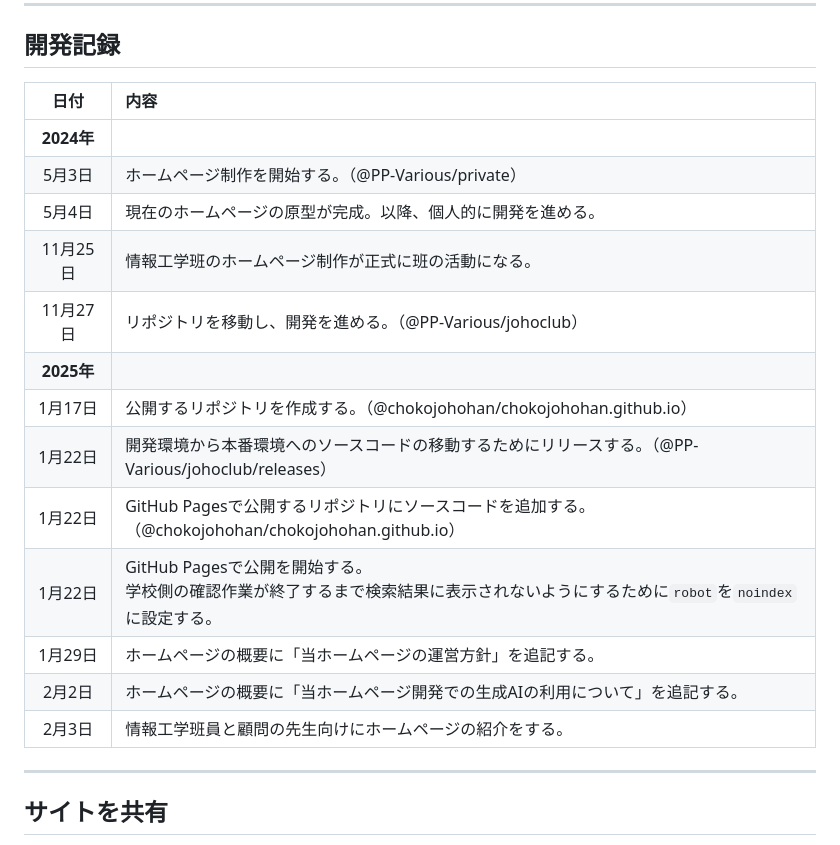
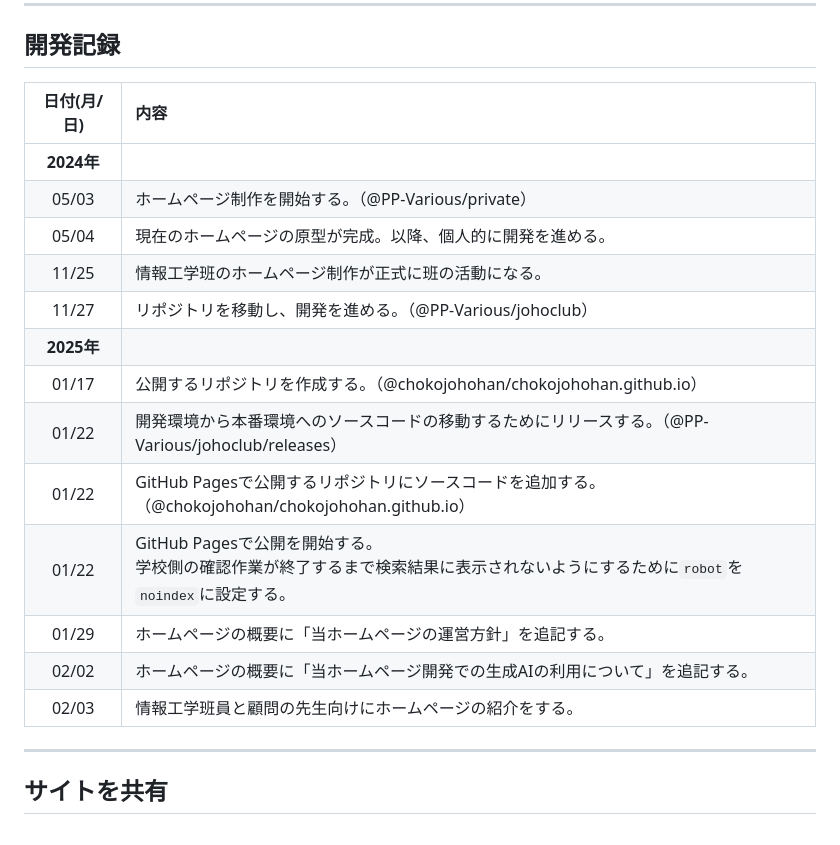
Before and after one commit to chokojohohan/chokojohohan.github.io, a Markdown page: README.md, the part around the change. Drawn GitHub-style.

```diff
--- a/README.md
+++ b/README.md
@@ -63,21 +63,21 @@
 ---
 
 ## 開発記録
-|日付|内容|
+|日付(月/日)|内容|
 |:---:|:---|
 |<nobr>**2024年**</nobr>||
-|<nobr>5月3日</nobr>|ホームページ制作を開始する。（@PP-Various/private）|
-|<nobr>5月4日</nobr>|現在のホームページの原型が完成。以降、個人的に開発を進める。|
-|<nobr>11月25日</nobr>|情報工学班のホームページ制作が正式に班の活動になる。|
-|<nobr>11月27日</nobr>|リポジトリを移動し、開発を進める。（@PP-Various/johoclub）|
+|<nobr>05/03</nobr>|ホームページ制作を開始する。（@PP-Various/private）|
+|<nobr>05/04</nobr>|現在のホームページの原型が完成。以降、個人的に開発を進める。|
+|<nobr>11/25</nobr>|情報工学班のホームページ制作が正式に班の活動になる。|
+|<nobr>11/27</nobr>|リポジトリを移動し、開発を進める。（@PP-Various/johoclub）|
 |<nobr>**2025年**</nobr>||
-|<nobr>1月17日</nobr>|公開するリポジトリを作成する。（@chokojohohan/chokojohohan.github.io）|
-|<nobr>1月22日</nobr>|開発環境から本番環境へのソースコードの移動するためにリリースする。（@PP-Various/johoclub/releases）|
-|<nobr>1月22日</nobr>|GitHub Pagesで公開するリポジトリにソースコードを追加する。（@chokojohohan/chokojohohan.github.io）|
-|<nobr>1月22日</nobr>|GitHub Pagesで公開を開始する。<br>学校側の確認作業が終了するまで検索結果に表示されないようにするために`robot`を`noindex`に設定する。|
-|<nobr>1月29日</nobr>|ホームページの概要に「当ホームページの運営方針」を追記する。|
-|<nobr>2月2日</nobr>|ホームページの概要に「当ホームページ開発での生成AIの利用について」を追記する。|
-|<nobr>2月3日</nobr>|情報工学班員と顧問の先生向けにホームページの紹介をする。|
+|<nobr>01/17</nobr>|公開するリポジトリを作成する。（@chokojohohan/chokojohohan.github.io）|
+|<nobr>01/22</nobr>|開発環境から本番環境へのソースコードの移動するためにリリースする。（@PP-Various/johoclub/releases）|
+|<nobr>01/22</nobr>|GitHub Pagesで公開するリポジトリにソースコードを追加する。（@chokojohohan/chokojohohan.github.io）|
+|<nobr>01/22</nobr>|GitHub Pagesで公開を開始する。<br>学校側の確認作業が終了するまで検索結果に表示されないようにするために`robot`を`noindex`に設定する。|
+|<nobr>01/29</nobr>|ホームページの概要に「当ホームページの運営方針」を追記する。|
+|<nobr>02/02</nobr>|ホームページの概要に「当ホームページ開発での生成AIの利用について」を追記する。|
+|<nobr>02/03</nobr>|情報工学班員と顧問の先生向けにホームページの紹介をする。|
 
 ---
 ## サイトを共有
```
